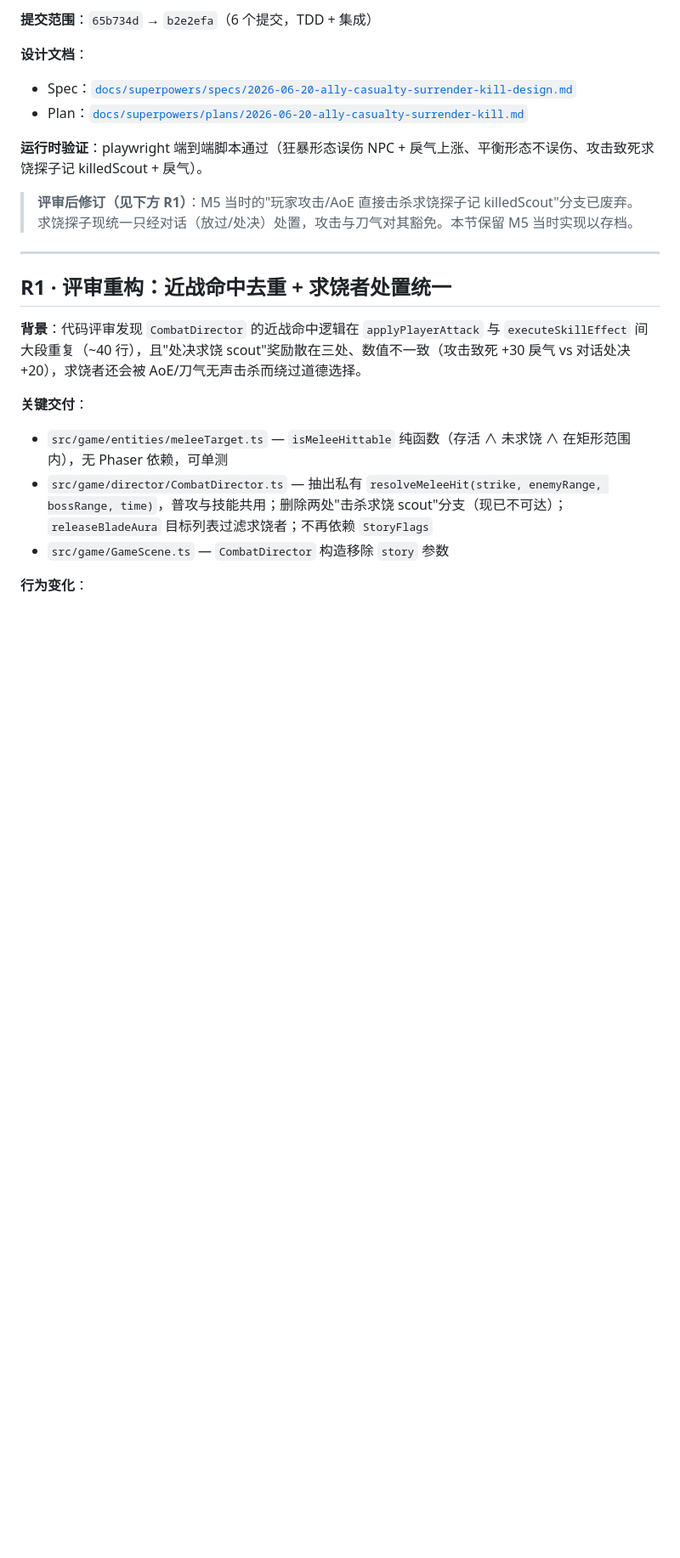
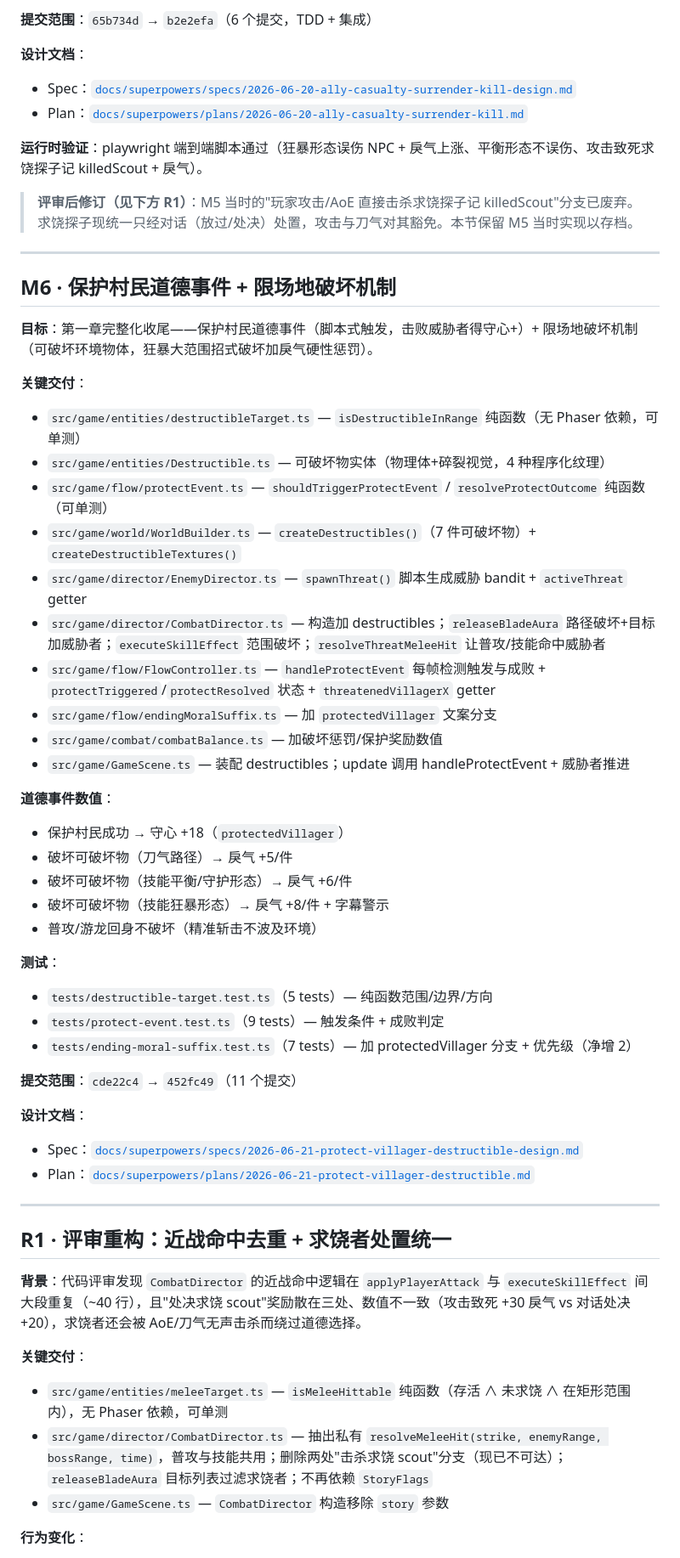
Before and after one commit to mullvadcat/blade-of-dragonshadow, a Markdown page: docs/PROGRESS.md, the part around one of its changes. Shown at 85% size. Rendered like a GitHub page; blank space fills up the shorter version.

Commit message:
docs: sync PROGRESS/PRD/GDD with M6 completion (protect villager + destructibles)
Co-Authored-By: Claude Sonnet 4.6 <noreply@anthropic.com>

```diff
--- a/docs/PROGRESS.md
+++ b/docs/PROGRESS.md
@@ -153,6 +153,42 @@
 
 ---
 
+## M6 · 保护村民道德事件 + 限场地破坏机制
+
+**目标**：第一章完整化收尾——保护村民道德事件（脚本式触发，击败威胁者得守心+）+ 限场地破坏机制（可破坏环境物体，狂暴大范围招式破坏加戾气硬性惩罚）。
+
+**关键交付**：
+- `src/game/entities/destructibleTarget.ts` — `isDestructibleInRange` 纯函数（无 Phaser 依赖，可单测）
+- `src/game/entities/Destructible.ts` — 可破坏物实体（物理体+碎裂视觉，4 种程序化纹理）
+- `src/game/flow/protectEvent.ts` — `shouldTriggerProtectEvent` / `resolveProtectOutcome` 纯函数（可单测）
+- `src/game/world/WorldBuilder.ts` — `createDestructibles()`（7 件可破坏物）+ `createDestructibleTextures()`
+- `src/game/director/EnemyDirector.ts` — `spawnThreat()` 脚本生成威胁 bandit + `activeThreat` getter
+- `src/game/director/CombatDirector.ts` — 构造加 destructibles；`releaseBladeAura` 路径破坏+目标加威胁者；`executeSkillEffect` 范围破坏；`resolveThreatMeleeHit` 让普攻/技能命中威胁者
+- `src/game/flow/FlowController.ts` — `handleProtectEvent` 每帧检测触发与成败 + `protectTriggered`/`protectResolved` 状态 + `threatenedVillagerX` getter
+- `src/game/flow/endingMoralSuffix.ts` — 加 `protectedVillager` 文案分支
+- `src/game/combat/combatBalance.ts` — 加破坏惩罚/保护奖励数值
+- `src/game/GameScene.ts` — 装配 destructibles；update 调用 handleProtectEvent + 威胁者推进
+
+**道德事件数值**：
+- 保护村民成功 → 守心 +18（`protectedVillager`）
+- 破坏可破坏物（刀气路径）→ 戾气 +5/件
+- 破坏可破坏物（技能平衡/守护形态）→ 戾气 +6/件
+- 破坏可破坏物（技能狂暴形态）→ 戾气 +8/件 + 字幕警示
+- 普攻/游龙回身不破坏（精准斩击不波及环境）
+
+**测试**：
+- `tests/destructible-target.test.ts`（5 tests）— 纯函数范围/边界/方向
+- `tests/protect-event.test.ts`（9 tests）— 触发条件 + 成败判定
+- `tests/ending-moral-suffix.test.ts`（7 tests）— 加 protectedVillager 分支 + 优先级（净增 2）
+
+**提交范围**：`cde22c4` → `452fc49`（11 个提交）
+
+**设计文档**：
+- Spec：[`docs/superpowers/specs/2026-06-21-protect-villager-destructible-design.md`](./superpowers/specs/2026-06-21-protect-villager-destructible-design.md)
+- Plan：[`docs/superpowers/plans/2026-06-21-protect-villager-destructible.md`](./superpowers/plans/2026-06-21-protect-villager-destructible.md)
+
+---
+
 ## R1 · 评审重构：近战命中去重 + 求饶者处置统一
 
 **背景**：代码评审发现 `CombatDirector` 的近战命中逻辑在 `applyPlayerAttack` 与 `executeSkillEffect` 间大段重复（~40 行），且"处决求饶 scout"奖励散在三处、数值不一致（攻击致死 +30 戾气 vs 对话处决 +20），求饶者还会被 AoE/刀气无声击杀而绕过道德选择。
```
Also changed, not shown: other parts of docs/PROGRESS.md (+12 -9 lines), docs/GDD.md (+2 -2 lines), docs/PRD.md (+3 -4 lines).
